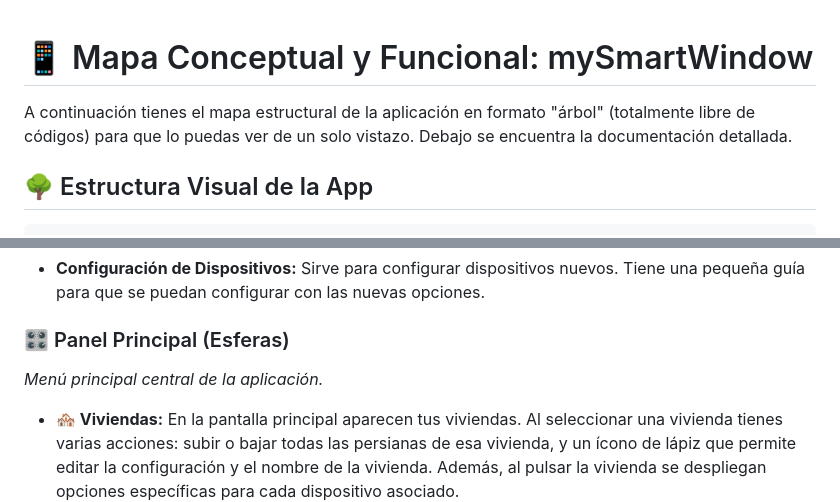
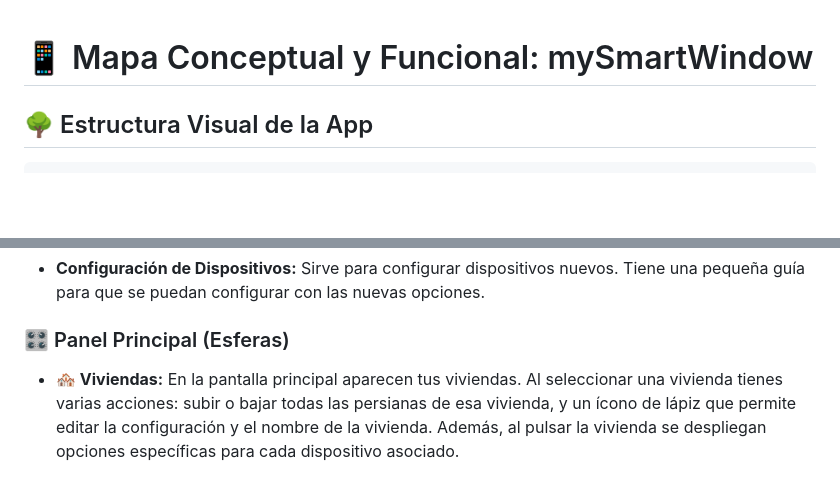
Before and after one commit to davidiotfenster-dev/prueba-de-documentacion, a Markdown page: Mapa Conceptual mySmartWindow.md, 2 parts joined by grey strips. Drawn GitHub-style; blank space fills up the shorter version.

Commit message:
docs: remove introductory text and redundant section description in conceptual map documentation

```diff
--- a/Mapa Conceptual mySmartWindow.md
+++ b/Mapa Conceptual mySmartWindow.md
@@ -1,6 +1,4 @@
 # 📱 Mapa Conceptual y Funcional: mySmartWindow
-
-A continuación tienes el mapa estructural de la aplicación en formato "árbol" (totalmente libre de códigos) para que lo puedas ver de un solo vistazo. Debajo se encuentra la documentación detallada.
 
 ## 🌳 Estructura Visual de la App
 
@@ -64,7 +62,6 @@ A continuación tienes el mapa estructural de la aplicación en formato "árbol"
 * **Configuración de Dispositivos:** Sirve para configurar dispositivos nuevos. Tiene una pequeña guía para que se puedan configurar con las nuevas opciones.
 
 ### 🎛️ Panel Principal (Esferas)
-*Menú principal central de la aplicación.*
 
 * **🏘️ Viviendas:** En la pantalla principal aparecen tus viviendas. Al seleccionar una vivienda tienes varias acciones: subir o bajar todas las persianas de esa vivienda, y un ícono de lápiz que permite editar la configuración y el nombre de la vivienda. Además, al pulsar la vivienda se despliegan opciones específicas para cada dispositivo asociado.
 * **🚪 Habitaciones:** En la parte inferior puedes crear nuevas habitaciones para organizar los dispositivos. Esto permite separar, por ejemplo, 3 persianas en tu habitación y 2 en la de tus padres, facilitando un manejo más granular.
```
